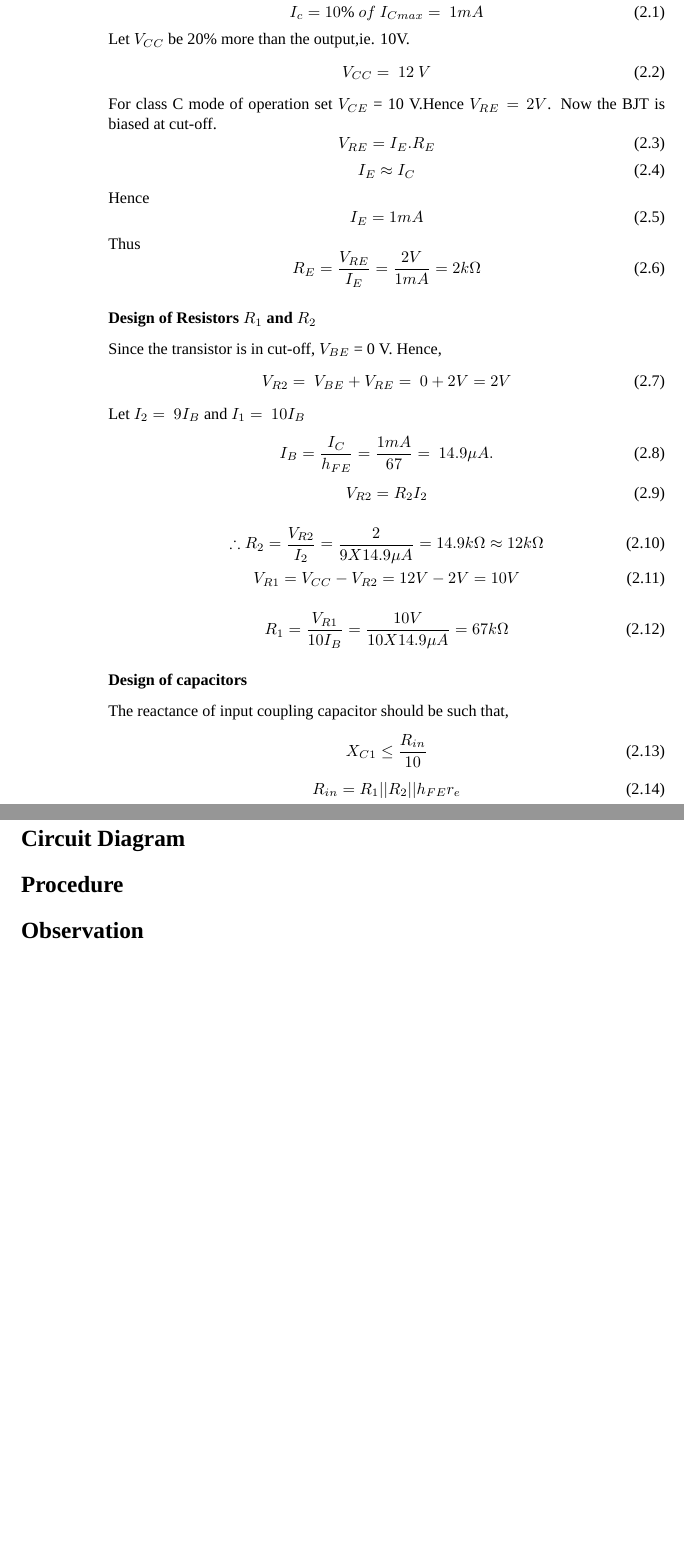
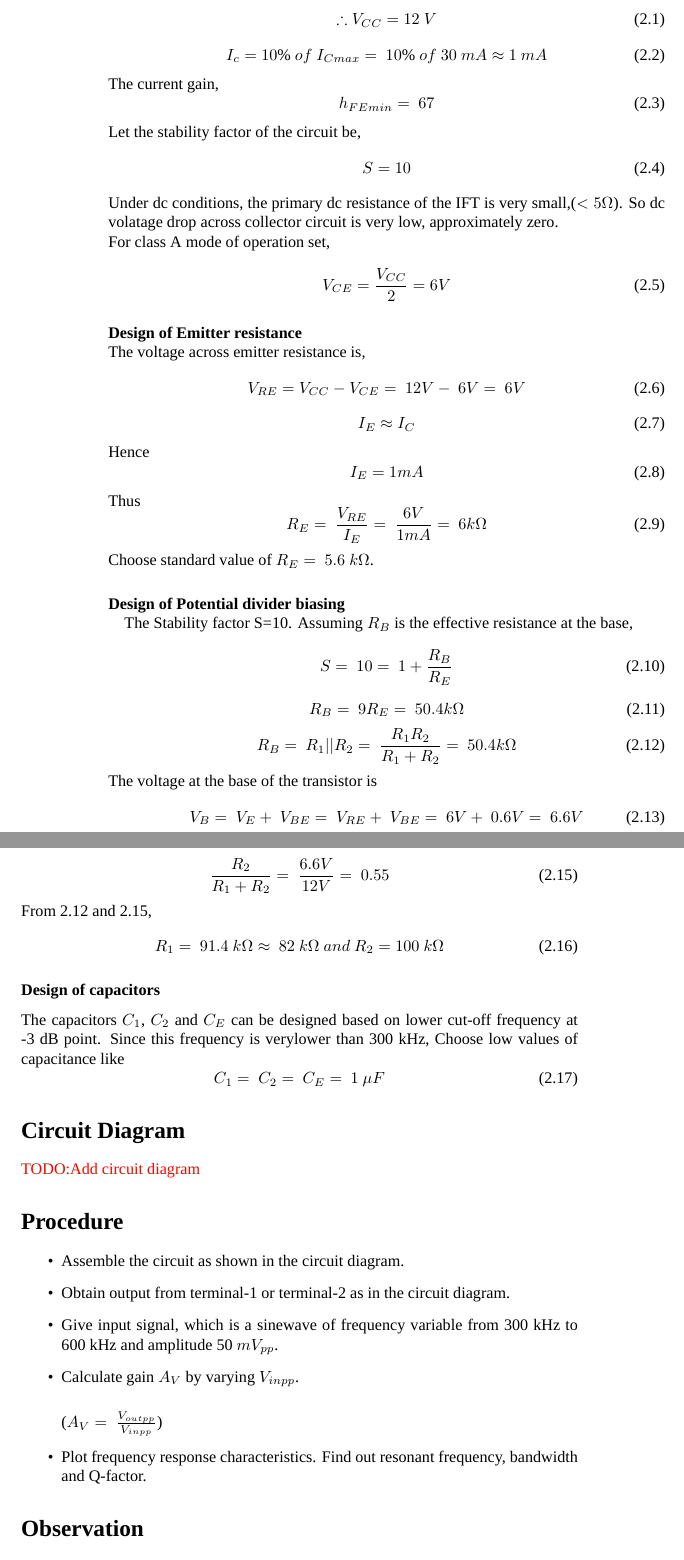
Before and after one commit to kavyamanohar/analogcommunication, a LaTeX book (analogcommunicationcircuits/analogcommunication.tex): two parts of pages 12 and 13 of 45, joined at a grey line, cut so that both start at the same text, the shorter picture padded with empty space. Compiled offline with XeLaTeX; a missing font is replaced by an installed copy or a similar font.

Commit message:
Modified theory and design of tuned amplifiers.

```diff
--- a/analogcommunicationcircuits/analogcommunication.tex
+++ b/analogcommunicationcircuits/analogcommunication.tex
@@ -149 +143,0 @@ Let the intermediate frequency for which the circuit is tuned is 455 kHz.
-Use high frequency transistor BF195.
@@ -150,34 +149,54 @@ Use high frequency transistor BF195.
 \begin{equation}
-I_c=10 \% \ of \  I_{Cmax} =\  1mA
+\therefore V_{CC}=12\ V
 \end{equation}
-\noindent Let $V_{CC}$ be 20\% more than the output,ie. 10V.
 \begin{equation}
-V_{CC}=\ 12 \ V
+I_c=10 \% \ of \  I_{Cmax} =\ 10\%\  of\  30\  mA \approx 1\ mA
 \end{equation}
-For class C mode of operation set $V_{CE}$ = 10 V.Hence $V_{RE}=2V$. Now the BJT is biased at cut-off.
+\noindent The current gain,
 \begin{equation}
-V_{RE}=I_{E}. R_E
+h_{FEmin}=\ 67
+\end{equation}
+Let the stability factor of the circuit be,
+\begin{equation}
+S=10
+\end{equation}
+
+\noindent Under dc  conditions, the primary dc resistance of the IFT is very small,($<5\Omega$). So dc volatage drop across collector circuit is very low, approximately zero.
+
+\noindent For class A mode of operation set,
+\begin{equation}
+ V_{CE} = \frac{V_{CC}}{2}= 6 V
+\end{equation}
+\paragraph{Design of Emitter resistance}
+\noindent \\The voltage across emitter resistance is,
+\begin{equation}
+V_{RE}=V_{CC}- V_{CE} =\ 12V-\ 6V=\ 6V
 \end{equation}
 \begin{equation}
 I_E \approx I_C
  \end{equation}
 \noindent Hence
- \begin{equation}
+\begin{equation}
 I_E = 1mA
 \end{equation}
 \noindent Thus
 \begin{equation}
-R_E=\frac{V_{RE}}{I_E}=\frac{2V}{1mA}=2k\Omega
+R_E=\ \frac{V_{RE}}{I_E}=\ \frac{6V}{1mA}=\ 6k\Omega
 \end{equation}
-\subsubsection{Design of Resistors $R_1$ and $R_2$}
-
- \noindent Since the transistor is in cut-off, $V_{BE}$ = 0 V. Hence,
- \begin{equation}
-V_{R2}=\ V_{BE}+V_{RE} =\ 0+2V= 2V
-\end{equation}
-\noindent Let $I_2 =\ 9 I_B$ and $I_1=\ 10I_B$
+\noindent Choose standard value of $R_E=\ 5.6 \ k\Omega$.
+\paragraph{Design of Potential divider biasing\\}
+\noindent The Stability factor S=10. Assuming $R_B$ is the effective resistance at the base,
 \begin{equation}
-I_B=\frac{I_C}{h_{FE}}=\frac{1mA}{67}=\ 14.9 \mu A.
+S=\ 10=\ 1+\frac{R_B}{R_E}
 \end{equation}
 \begin{equation}
-V_{R2}=R_2I_2
+R_B=\ 9R_E=\ 50.4k\Omega
+\end{equation}
+\begin{equation}
+\label{R1R2}
+R_B=\ R_1||R_2=\ \frac{R_1R_2}{R_1+R_2}=\ 50.4k\Omega
+\end{equation}
+\noindent The voltage at the base of the transistor is
+\begin{equation}
+V_B=\ V_E+\ V_{BE}=\ V_{RE}+\ V_{BE}=\ 6V+\ 0.6V=\ 6.6 V
+\end{equation}
@@ -184,24 +207,33 @@ V_{R2}=R_2I_2
 \end{equation}
 
 \begin{equation}
-\therefore R_2=\frac{V_{R2}}{I_2}\\
-= \frac{2}{9X14.9\mu A} =14.9 k\Omega \approx 12 k\Omega
+\label{R2}
+\frac{R_2}{R_1+R_2}=\ \frac{6.6V}{12V}=\ 0.55
 \end{equation}
+From \ref{R1R2} and \ref{R2},
 \begin{equation}
-V_{R1}= V_{CC}-V_{R2} =12V-2V=10V
-\end{equation}
-
-\begin{equation}
-R_1=\frac{V_{R1}}{10I_B} =\frac{10V}{10X14.9\mu A}=67k\Omega
+R_1=\ 91.4\ k\Omega \approx \ 82\ k\Omega \ and \ R_2=100\ k\Omega
 \end{equation}
 \subsubsection{Design of capacitors}
-The reactance of input coupling capacitor should be such that,
-\begin{equation}
-X_{C1} \leq \frac{R_{in}}{10}
-\end{equation}
-\begin{equation}
-R_{in}= R_1 ||R_2 || h_{FE}r_e
+\noindent The capacitors $C_1$, $C_2$  and $C_E$  can be designed based on lower cut-off frequency at -3 dB point. Since this frequency is verylower than 300 kHz, Choose low values of capacitance like \begin{equation}
+C_1=\ C_2=\ C_E=\ 1 \ \mu F
 \end{equation}
 \section*{Circuit Diagram}
+\textcolor{red}{TODO:Add circuit diagram}
 \section*{Procedure}
+\begin{itemize}
+\item
+Assemble the circuit as shown in the circuit diagram.
+\item
+Obtain output from terminal-1 or terminal-2 as in the circuit diagram.
+\item
+Give input signal, which is a sinewave of frequency variable from 300 kHz to 600 kHz and amplitude 50 $mV_{pp}$.
+\item
+Calculate gain $A_V$ by varying $V_{inpp}$.\\
+
+($A_V= \ \frac{V_{outpp}}{V_{inpp}}$)
+
+\item
+Plot frequency response characteristics. Find out resonant frequency, bandwidth and Q-factor.
+\end{itemize}
 \section*{Observation}
```
Also changed, not shown: analogcommunicationcircuits/analogcommunication.pdf, analogcommunicationcircuits/analogcommunication.tex (23 more changed lines).
